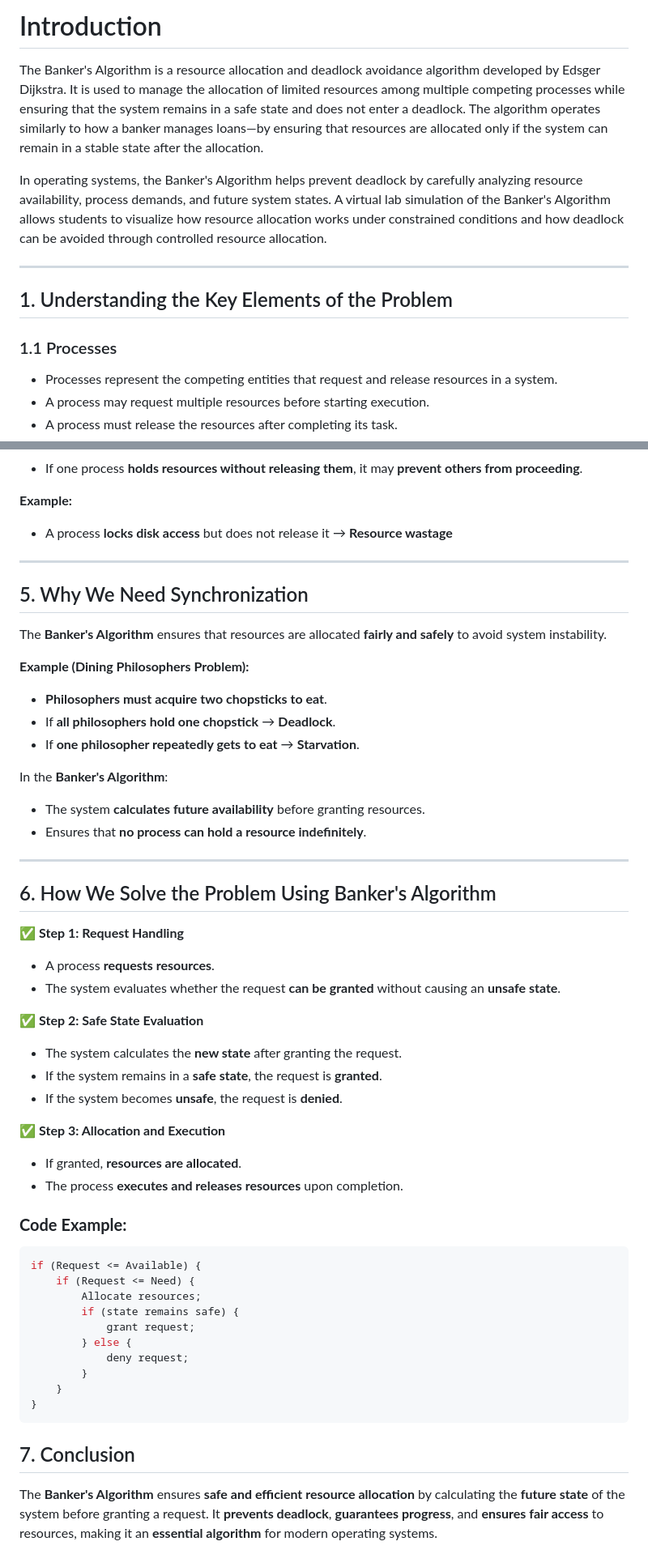
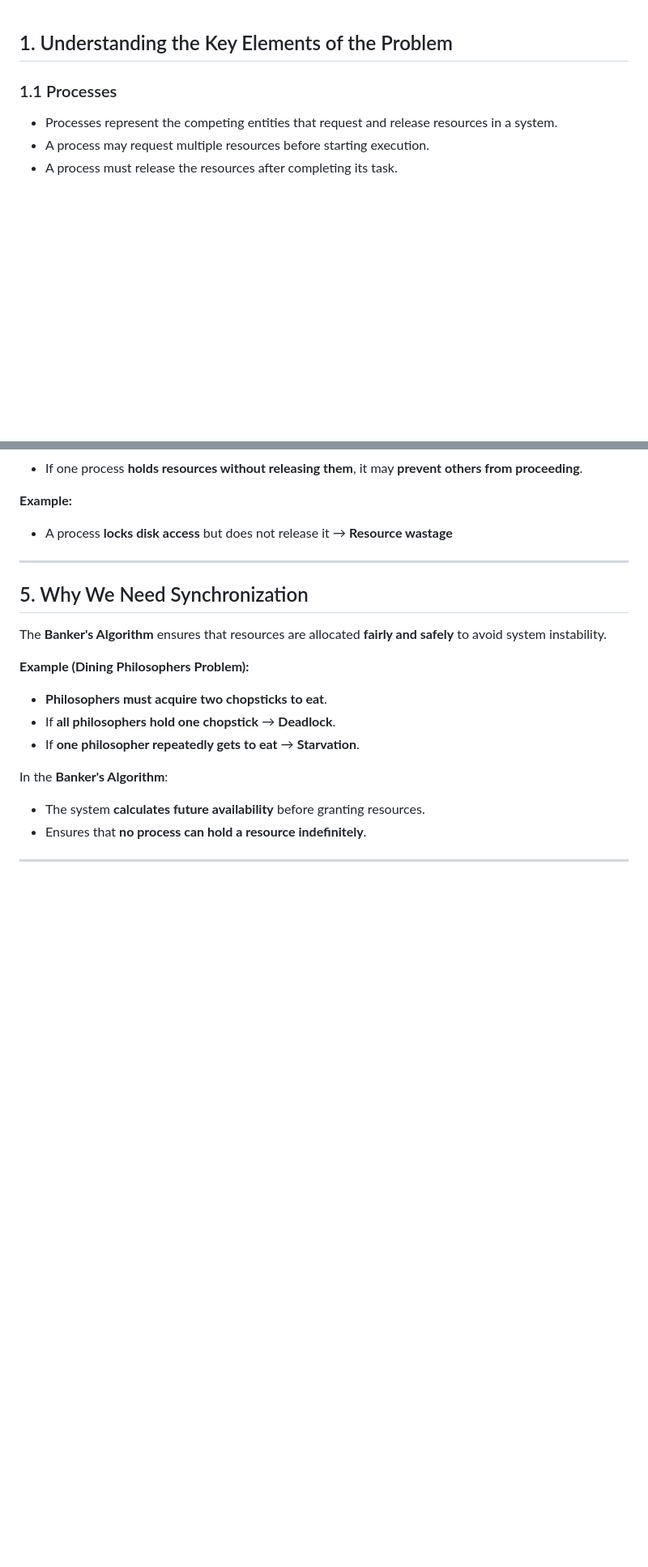
Before and after one commit to virtual-labs/exp-banker-algorithm-iiith, a Markdown page: experiment/fundamentals.md, 2 parts joined by grey strips. Shown at 81% size. GitHub-like rendering; blank space fills up the shorter version.

Commit message:
removed unneeded lines

````diff
--- a/experiment/fundamentals.md
+++ b/experiment/fundamentals.md
@@ -1,10 +1,3 @@
-# Introduction
-The Banker's Algorithm is a resource allocation and deadlock avoidance algorithm developed by Edsger Dijkstra. It is used to manage the allocation of limited resources among multiple competing processes while ensuring that the system remains in a safe state and does not enter a deadlock. The algorithm operates similarly to how a banker manages loans—by ensuring that resources are allocated only if the system can remain in a stable state after the allocation.
-
-In operating systems, the Banker's Algorithm helps prevent deadlock by carefully analyzing resource availability, process demands, and future system states. A virtual lab simulation of the Banker's Algorithm allows students to visualize how resource allocation works under constrained conditions and how deadlock can be avoided through controlled resource allocation.
-
----
-
 ## 1. Understanding the Key Elements of the Problem
 
 ### 1.1 Processes
@@ -164,35 +157,3 @@ In the **Banker's Algorithm**:
 - Ensures that **no process can hold a resource indefinitely**.
 
 ---
-
-## 6. How We Solve the Problem Using Banker's Algorithm
-
-✅ **Step 1: Request Handling**
-- A process **requests resources**.
-- The system evaluates whether the request **can be granted** without causing an **unsafe state**.
-
-✅ **Step 2: Safe State Evaluation**
-- The system calculates the **new state** after granting the request.
-- If the system remains in a **safe state**, the request is **granted**.
-- If the system becomes **unsafe**, the request is **denied**.
-
-✅ **Step 3: Allocation and Execution**
-- If granted, **resources are allocated**.
-- The process **executes and releases resources** upon completion.
-
-### **Code Example:**
-```cpp
-if (Request <= Available) {
-    if (Request <= Need) {
-        Allocate resources;
-        if (state remains safe) {
-            grant request;
-        } else {
-            deny request;
-        }
-    }
-}
-```
-
-## 7. Conclusion
-The **Banker's Algorithm** ensures **safe and efficient resource allocation** by calculating the **future state** of the system before granting a request. It **prevents deadlock**, **guarantees progress**, and **ensures fair access** to resources, making it an **essential algorithm** for modern operating systems.
````
